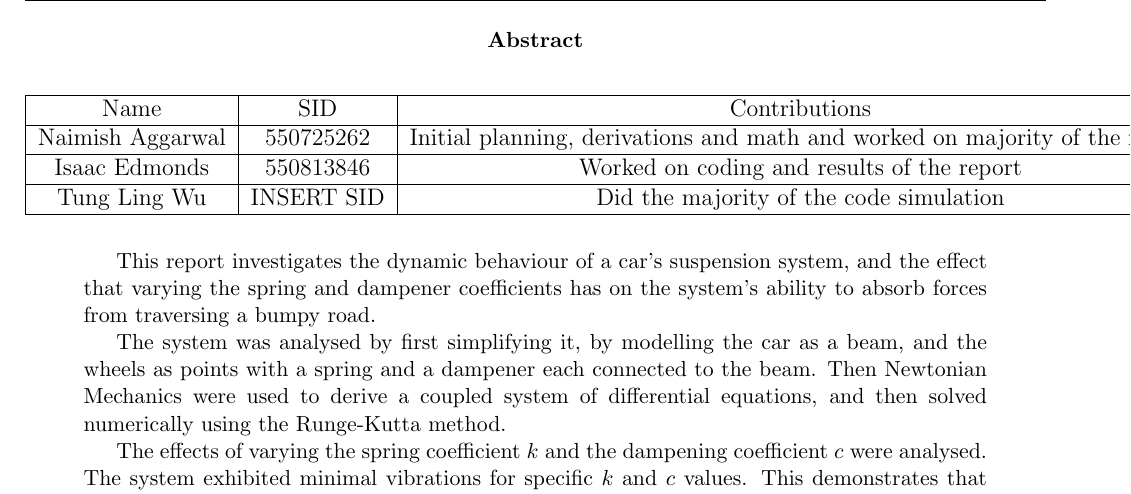
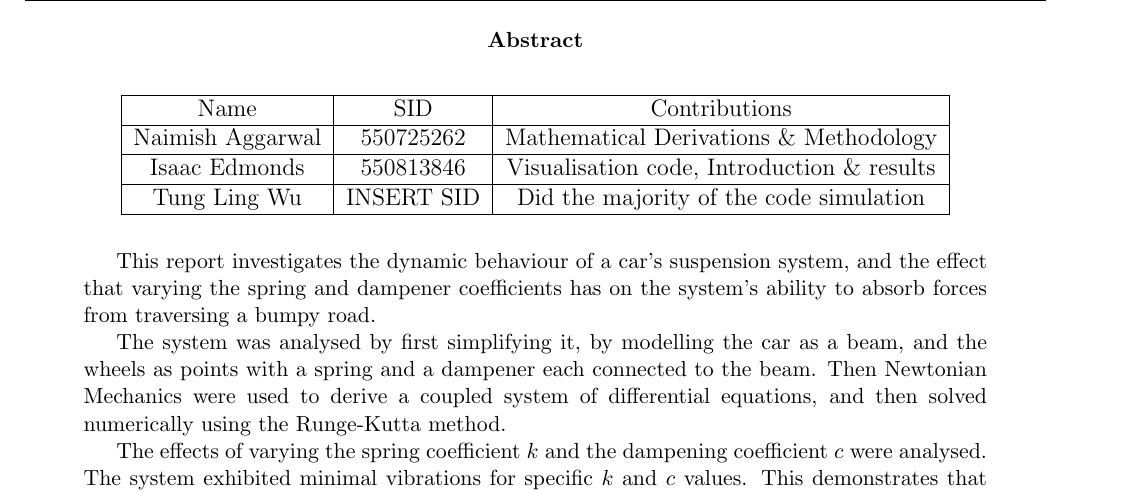
Before and after one commit to Antonio9381/2500_eng_dyna_carDampeningSpringSystem, a LaTeX paper (Report/AMME2500_Major_Assignement.tex, which reads Report/Sections/Abstract.tex): part of page 3 of 11, cut so that both start at the same text. Compiled offline with pdfLaTeX.

Commit message:
Fixing up abstract

```diff
--- a/Report/Sections/Abstract.tex
+++ b/Report/Sections/Abstract.tex
@@ -6,9 +6,9 @@
         \hline
         Name & SID & Contributions \\
         \hline
-        Naimish Aggarwal & 550725262 & Initial planning, derivations and math and worked on majority of the report \\
+        Naimish Aggarwal & 550725262 & Mathematical Derivations \& Methodology\\
         \hline
-        Isaac Edmonds & 550813846 & Worked on coding and results of the report \\
+        Isaac Edmonds & 550813846 & Visualisation code, Introduction \& results \\
         \hline
         Tung Ling Wu & INSERT SID & Did the majority of the code simulation\\
         \hline
```
